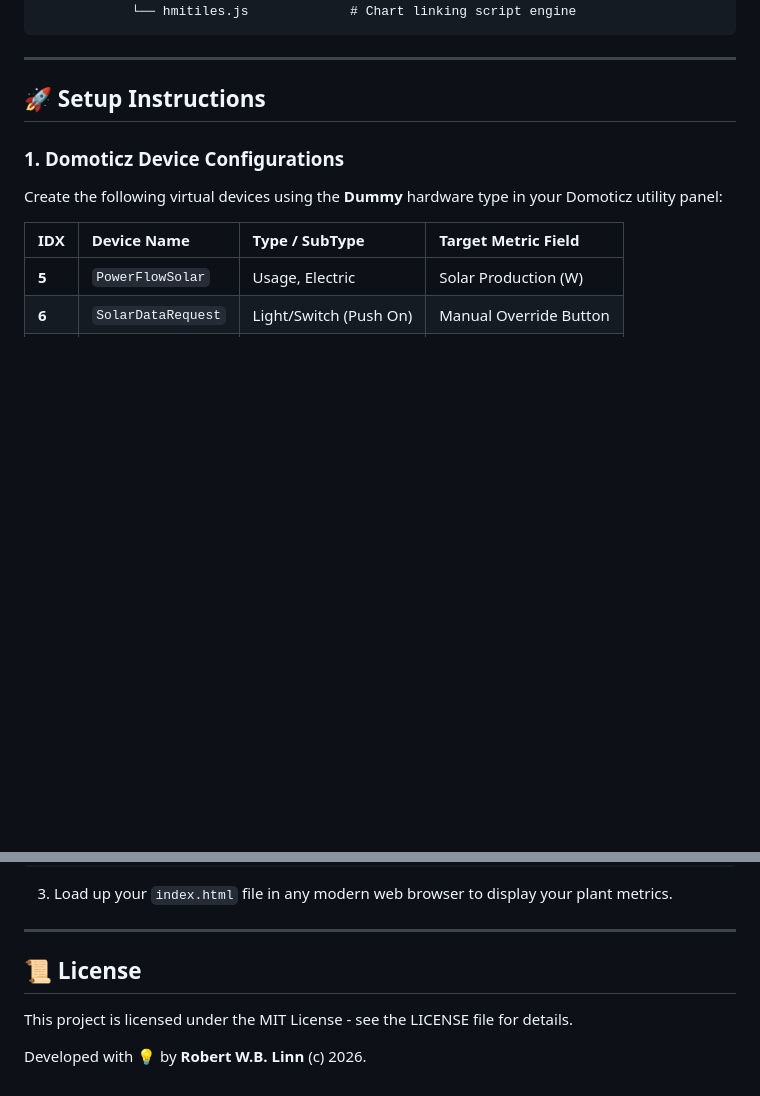
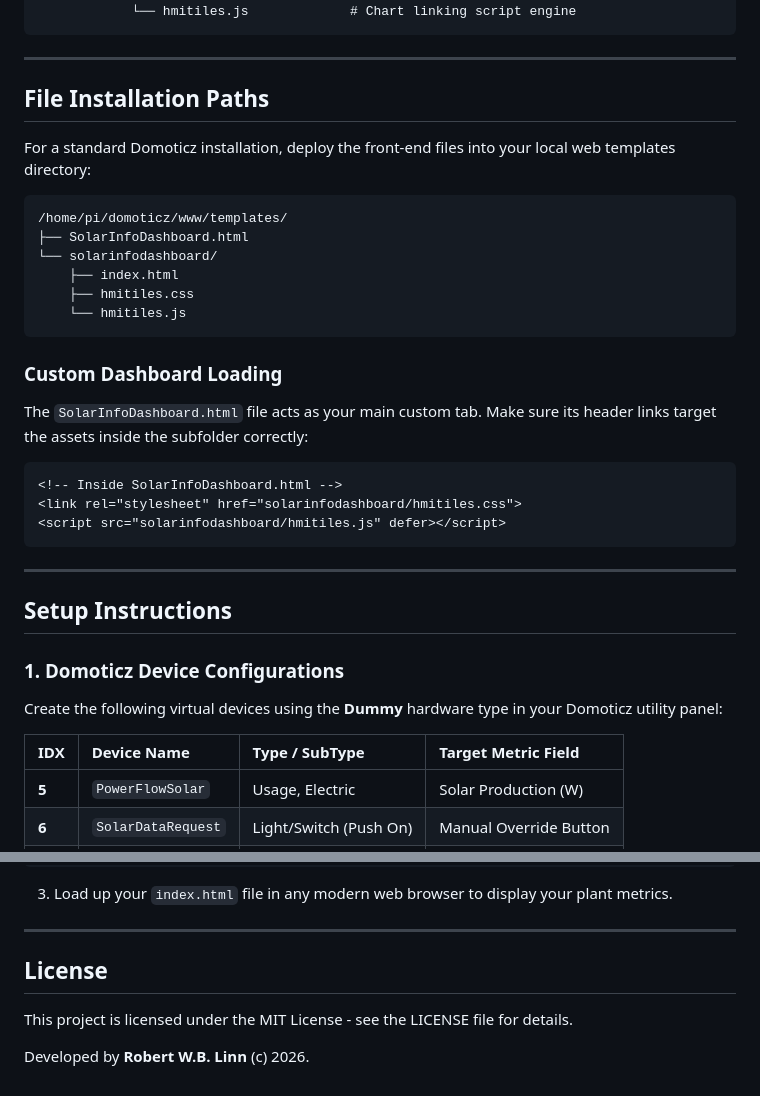
Before and after one commit to rwbl/hmitiles-for-domoticz, a Markdown page: README.md, 2 parts joined by grey strips. Rendered like a GitHub page; blank space fills up the shorter version.

````diff
--- a/README.md
+++ b/README.md
@@ -58,7 +58,32 @@ Domoticz-HMITiles/
 
 ---
 
-## 🚀 Setup Instructions
+## File Installation Paths
+
+For a standard Domoticz installation, deploy the front-end files into your local web templates directory:
+
+```text
+/home/pi/domoticz/www/templates/
+├── SolarInfoDashboard.html
+└── solarinfodashboard/
+    ├── index.html
+    ├── hmitiles.css
+    └── hmitiles.js
+```
+
+### Custom Dashboard Loading
+
+The `SolarInfoDashboard.html` file acts as your main custom tab. Make sure its header links target the assets inside the subfolder correctly:
+
+```html
+<!-- Inside SolarInfoDashboard.html -->
+<link rel="stylesheet" href="solarinfodashboard/hmitiles.css">
+<script src="solarinfodashboard/hmitiles.js" defer></script>
+```
+
+---
+
+## Setup Instructions
 
 ### 1. Domoticz Device Configurations
 Create the following virtual devices using the **Dummy** hardware type in your Domoticz utility panel:
@@ -156,7 +181,7 @@ const DOMOTICZ_BASE_URL = "http://YOUR_DOMOTICZ_IP:8080";
 
 ---
 
-## 📜 License
+## License
 This project is licensed under the MIT License - see the LICENSE file for details.
 
-Developed with 💡 by **Robert W.B. Linn** (c) 2026.
+Developed by **Robert W.B. Linn** (c) 2026.
````
Also changed, not shown: other parts of README.md (+1 -1 lines).
